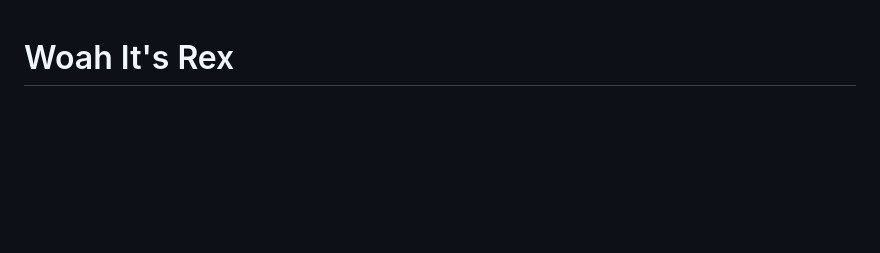
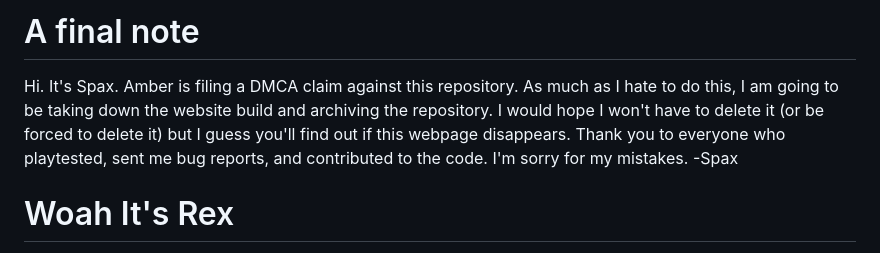
Before and after one commit to SpiritAxolotl/woah-its-rex, a Markdown page: README.md, the part around the change. GitHub-like rendering; blank space fills up the shorter version.

Commit message:
final readme update

```diff
--- a/README.md
+++ b/README.md
@@ -1,3 +1,7 @@
+# A final note
+Hi. It's Spax. Amber is filing a DMCA claim against this repository. As much as I hate to do this, I am going to be taking down the website build and archiving the repository. I would hope I won't have to delete it (or be forced to delete it) but I guess you'll find out if this webpage disappears. Thank you to everyone who playtested, sent me bug reports, and contributed to the code. I'm sorry for my mistakes.
+-Spax
+
 # Woah It's Rex
 This is a 2D browser version of a 3D idle mining game on Roblox called REx:R.
 
```
